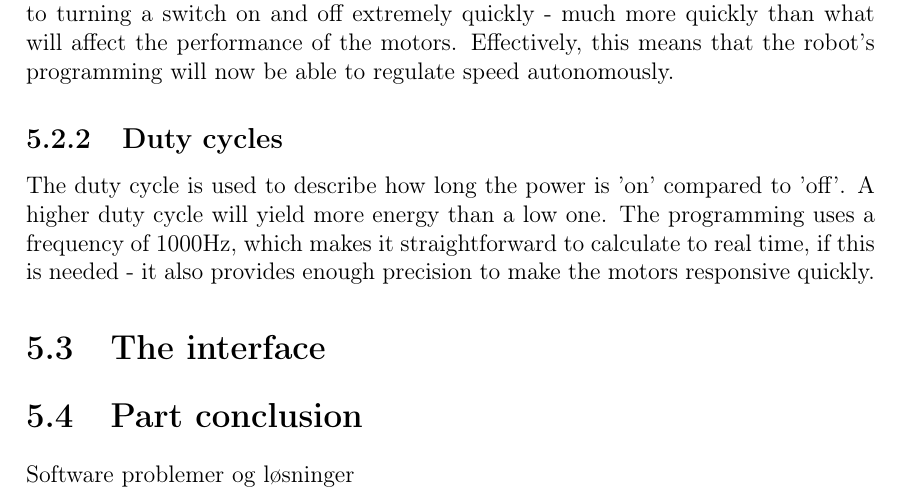
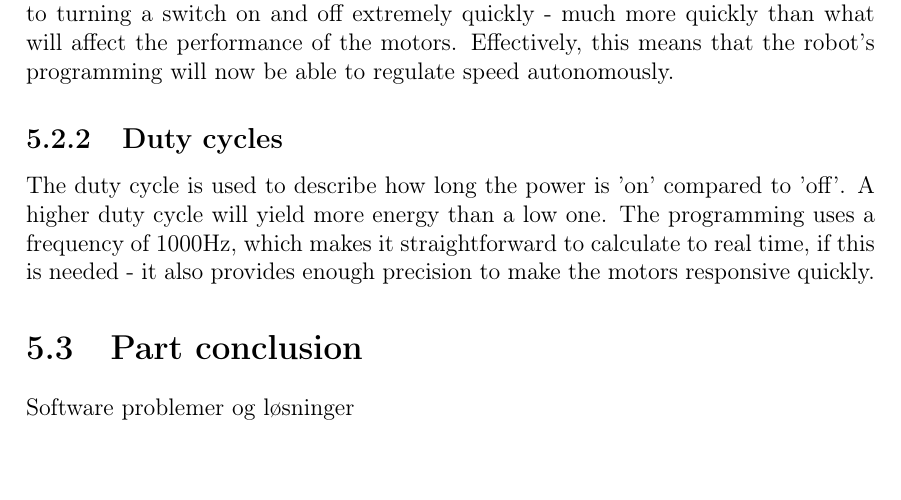
Before and after one commit to Henrik689/UCNG2PROJ3E, a LaTeX thesis (Rapport/rapport.tex, which reads Rapport/contents/software/softwaredesc.tex): part of page 14 of 28, cut so that both start at the same text. Compiled offline with pdfLaTeX.

Commit message:
Rofl
lol

```diff
--- a/Rapport/contents/software/softwaredesc.tex
+++ b/Rapport/contents/software/softwaredesc.tex
@@ -17,7 +17,5 @@ Pulse-width modulation, or PWM, is a way to regulate power distribution within a
 
 The duty cycle is used to describe how long the power is 'on' compared to 'off'. A higher duty cycle will yield more energy than a low one. The programming uses a frequency of 1000Hz, which makes it straightforward to calculate to real time, if this is needed - it also provides enough precision to make the motors responsive quickly.
 
-\section{The interface}
-
 \section{Part conclusion}
 Software problemer og løsninger
```
Also changed, not shown: Rapport/rapport.pdf, 1 other file.
